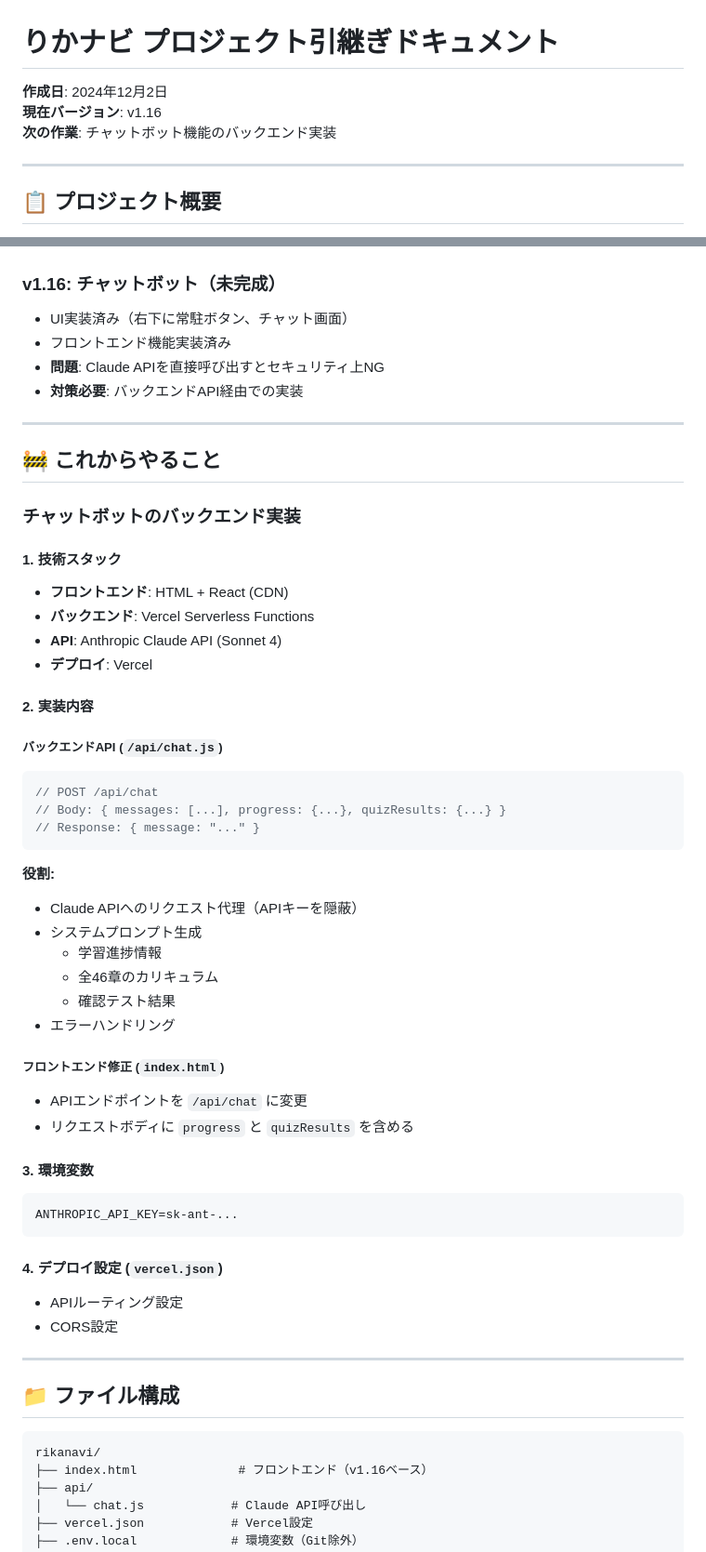
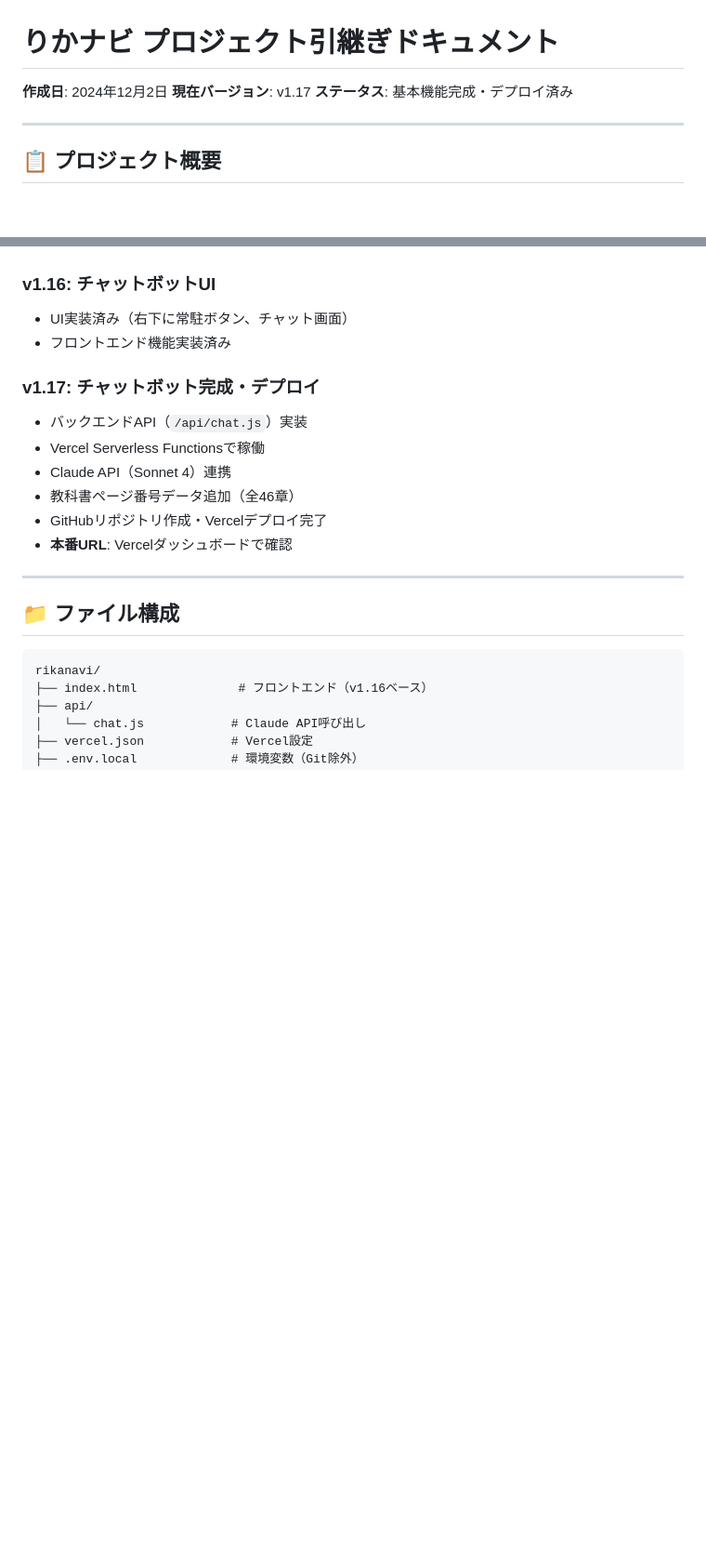
Before and after one commit to jingbird/rikanavi, a Markdown page: HANDOFF.md, 2 parts joined by grey strips. Shown at 93% size. GitHub-like rendering; blank space fills up the shorter version.

Commit message:
Update HANDOFF.md to v1.17 - chatbot complete

````diff
--- a/HANDOFF.md
+++ b/HANDOFF.md
@@ -1,8 +1,8 @@
 # りかナビ プロジェクト引継ぎドキュメント
 
 **作成日**: 2024年12月2日
-**現在バージョン**: v1.16
-**次の作業**: チャットボット機能のバックエンド実装
+**現在バージョン**: v1.17
+**ステータス**: 基本機能完成・デプロイ済み
 
 ---
 
@@ -43,53 +43,17 @@
 - ポップアップ内スクロール改善
 - 確認テストボタンを最下部に配置
 
-### v1.16: チャットボット（未完成）
+### v1.16: チャットボットUI
 - UI実装済み（右下に常駐ボタン、チャット画面）
 - フロントエンド機能実装済み
-- **問題**: Claude APIを直接呼び出すとセキュリティ上NG
-- **対策必要**: バックエンドAPI経由での実装
 
----
-
-## 🚧 これからやること
-
-### チャットボットのバックエンド実装
-
-#### 1. 技術スタック
-- **フロントエンド**: HTML + React (CDN)
-- **バックエンド**: Vercel Serverless Functions
-- **API**: Anthropic Claude API (Sonnet 4)
-- **デプロイ**: Vercel
-
-#### 2. 実装内容
-
-##### バックエンドAPI (`/api/chat.js`)
-```javascript
-// POST /api/chat
-// Body: { messages: [...], progress: {...}, quizResults: {...} }
-// Response: { message: "..." }
-```
-
-**役割:**
-- Claude APIへのリクエスト代理（APIキーを隠蔽）
-- システムプロンプト生成
-  - 学習進捗情報
-  - 全46章のカリキュラム
-  - 確認テスト結果
-- エラーハンドリング
-
-##### フロントエンド修正 (`index.html`)
-- APIエンドポイントを `/api/chat` に変更
-- リクエストボディに `progress` と `quizResults` を含める
-
-#### 3. 環境変数
-```
-ANTHROPIC_API_KEY=sk-ant-...
-```
-
-#### 4. デプロイ設定 (`vercel.json`)
-- APIルーティング設定
-- CORS設定
+### v1.17: チャットボット完成・デプロイ
+- バックエンドAPI（`/api/chat.js`）実装
+- Vercel Serverless Functionsで稼働
+- Claude API（Sonnet 4）連携
+- 教科書ページ番号データ追加（全46章）
+- GitHubリポジトリ作成・Vercelデプロイ完了
+- **本番URL**: Vercelダッシュボードで確認
 
 ---
 
````
Also changed, not shown: other parts of HANDOFF.md (+1 -1 lines).
